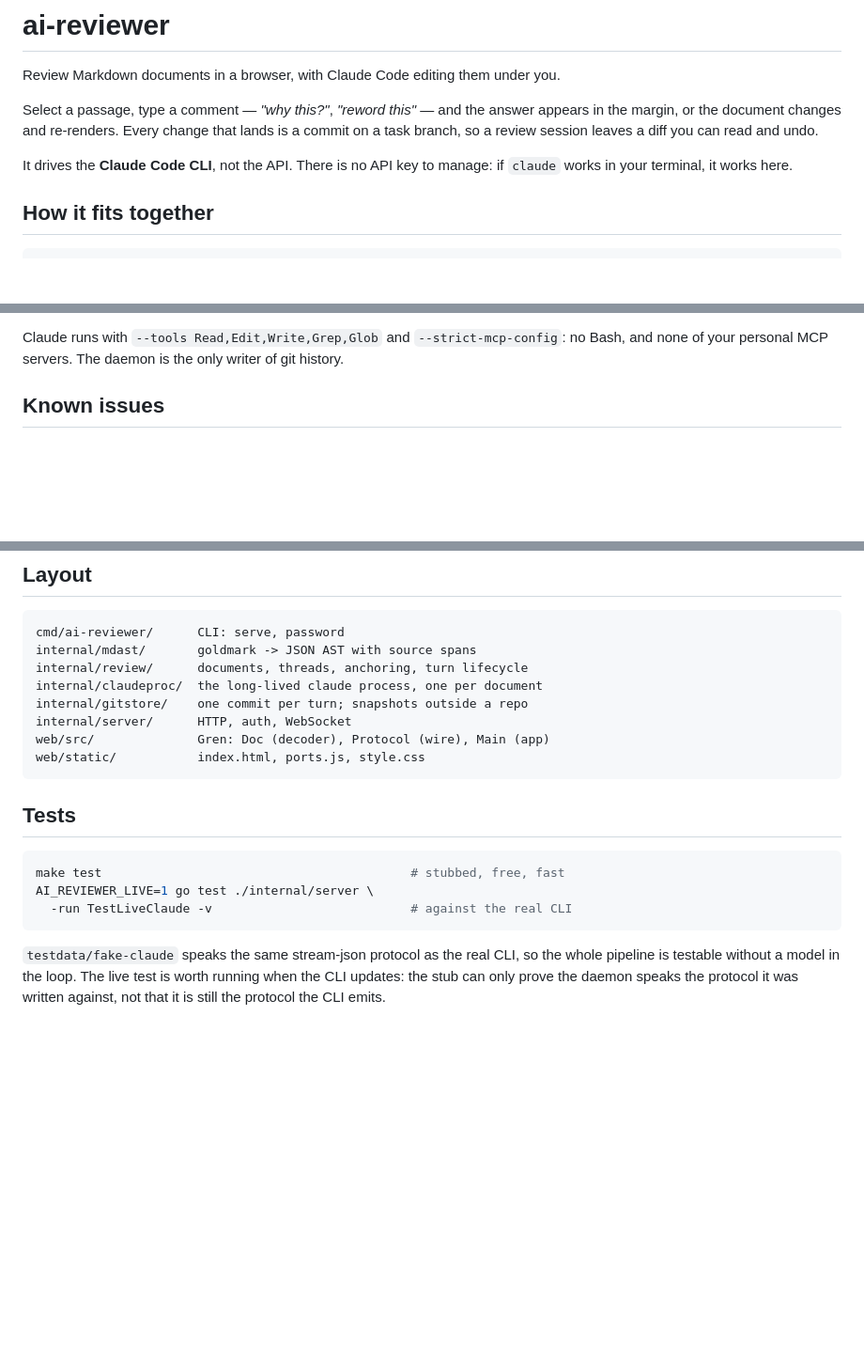
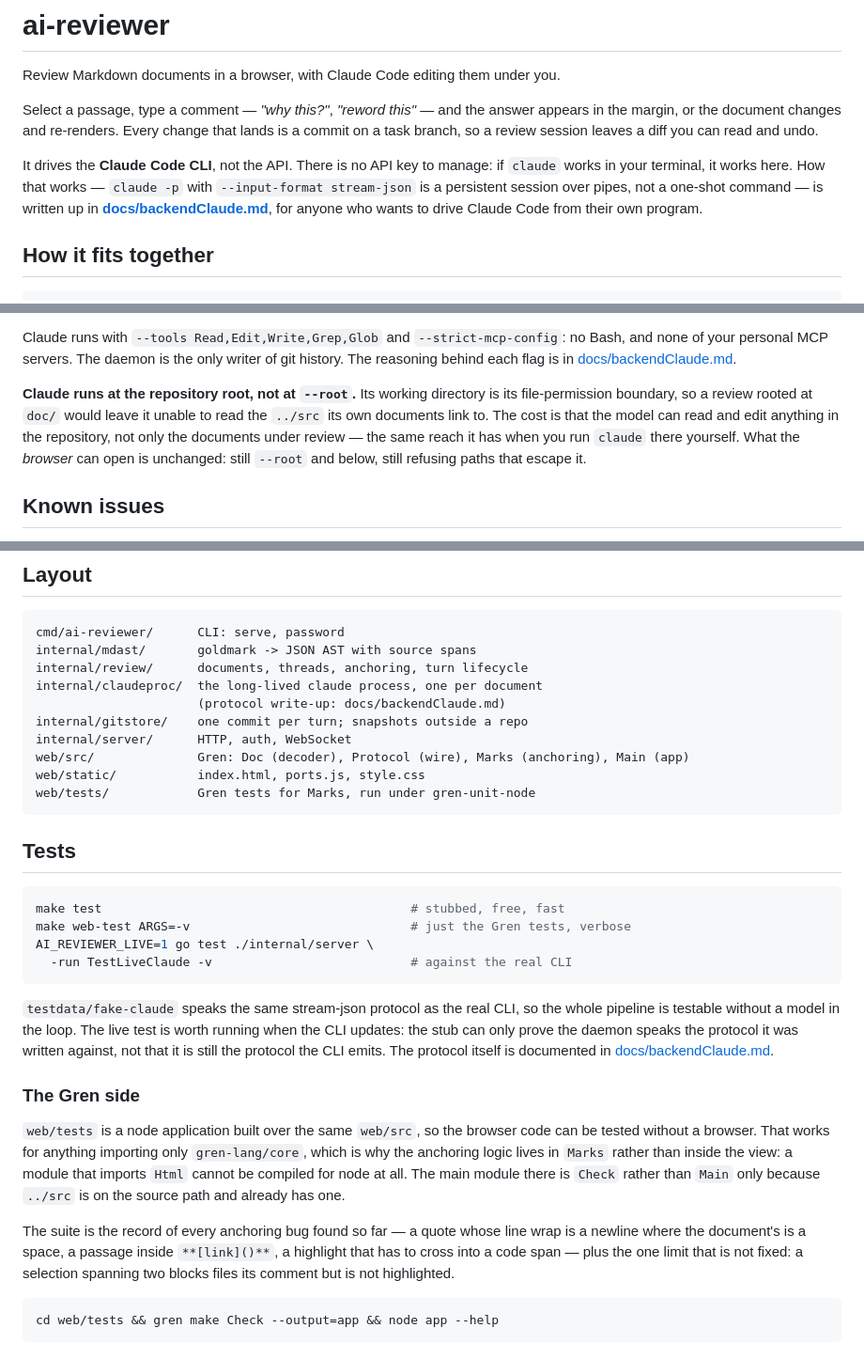
Before and after one commit to gilramir/ai-reviewer, a Markdown page: README.md, 3 parts joined by grey strips. Shown at 94% size. Rendered like a GitHub page; blank space fills up the shorter version.

````diff
--- a/README.md
+++ b/README.md
@@ -8,7 +8,11 @@ change that lands is a commit on a task branch, so a review session leaves a
 diff you can read and undo.
 
 It drives the **Claude Code CLI**, not the API. There is no API key to manage:
-if `claude` works in your terminal, it works here.
+if `claude` works in your terminal, it works here. How that works — `claude -p`
+with `--input-format stream-json` is a persistent session over pipes, not a
+one-shot command — is written up in
+**[docs/backendClaude.md](docs/backendClaude.md)**, for anyone who wants to drive
+Claude Code from their own program.
 
 ## How it fits together
 
@@ -129,7 +136,16 @@ getting them wrong is quiet:
 
 Claude runs with `--tools Read,Edit,Write,Grep,Glob` and `--strict-mcp-config`:
 no Bash, and none of your personal MCP servers. The daemon is the only writer of
-git history.
+git history. The reasoning behind each flag is in
+[docs/backendClaude.md](docs/backendClaude.md).
+
+**Claude runs at the repository root, not at `--root`.** Its working directory is
+its file-permission boundary, so a review rooted at `doc/` would leave it unable
+to read the `../src` its own documents link to. The cost is that the model can
+read and edit anything in the repository, not only the documents under review —
+the same reach it has when you run `claude` there yourself. What the *browser*
+can open is unchanged: still `--root` and below, still refusing paths that escape
+it.
 
 ## Known issues
 
@@ -154,16 +170,19 @@ cmd/ai-reviewer/      CLI: serve, password
 internal/mdast/       goldmark -> JSON AST with source spans
 internal/review/      documents, threads, anchoring, turn lifecycle
 internal/claudeproc/  the long-lived claude process, one per document
+                      (protocol write-up: docs/backendClaude.md)
 internal/gitstore/    one commit per turn; snapshots outside a repo
 internal/server/      HTTP, auth, WebSocket
-web/src/              Gren: Doc (decoder), Protocol (wire), Main (app)
+web/src/              Gren: Doc (decoder), Protocol (wire), Marks (anchoring), Main (app)
 web/static/           index.html, ports.js, style.css
+web/tests/            Gren tests for Marks, run under gren-unit-node
 ```
 
 ## Tests
 
 ```sh
 make test                                          # stubbed, free, fast
+make web-test ARGS=-v                              # just the Gren tests, verbose
 AI_REVIEWER_LIVE=1 go test ./internal/server \
   -run TestLiveClaude -v                           # against the real CLI
 ```
@@ -172,4 +191,23 @@ AI_REVIEWER_LIVE=1 go test ./internal/server \
 the whole pipeline is testable without a model in the loop. The live test is
 worth running when the CLI updates: the stub can only prove the daemon speaks
 the protocol it was written against, not that it is still the protocol the CLI
-emits.
+emits. The protocol itself is documented in
+[docs/backendClaude.md](docs/backendClaude.md).
+
+### The Gren side
+
+`web/tests` is a node application built over the same `web/src`, so the browser
+code can be tested without a browser. That works for anything importing only
+`gren-lang/core`, which is why the anchoring logic lives in `Marks` rather than
+inside the view: a module that imports `Html` cannot be compiled for node at
+all. The main module there is `Check` rather than `Main` only because `../src` is
+on the source path and already has one.
+
+The suite is the record of every anchoring bug found so far — a quote whose line
+wrap is a newline where the document's is a space, a passage inside `**[link]()**`,
+a highlight that has to cross into a code span — plus the one limit that is not
+fixed: a selection spanning two blocks files its comment but is not highlighted.
+
+```sh
+cd web/tests && gren make Check --output=app && node app --help
+```
````
Also changed, not shown: other parts of README.md (+4 -1 lines), docs/backendClaude.md (added, +459 -0 lines).
